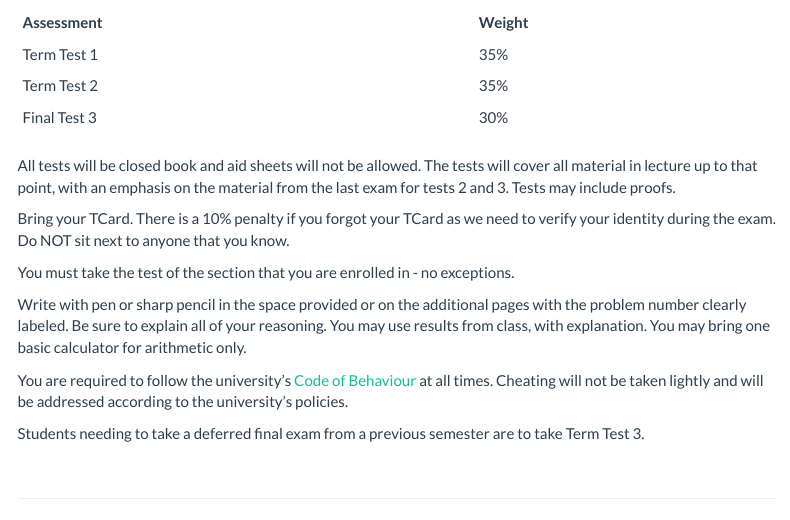
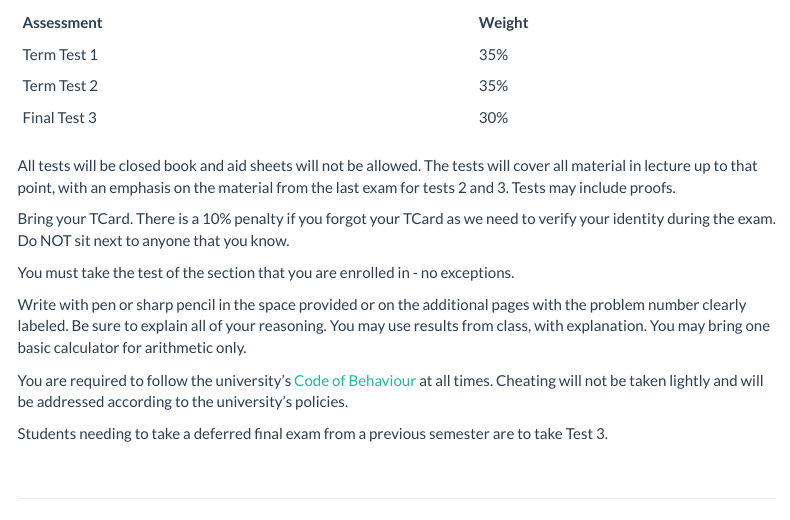
Before and after one commit to jlgrons/STA261-ProbStat, an R Markdown document (syllabus.Rmd): the page in a window 1100 px wide, from 1840 px down. The pictures show the output file syllabus.html that the author committed with the source, opened offline; library style sheets and scripts come from the installed R packages; menus at the side of the page are left out.

Commit message:
change wording.

```diff
--- a/syllabus.Rmd
+++ b/syllabus.Rmd
@@ -117,7 +117,7 @@ Write with pen or sharp pencil in the space provided or on the additional pages
 
 You are required to follow the university's [Code of Behaviour](https://governingcouncil.utoronto.ca/secretariat/policies/code-behaviour-academic-matters-july-1-2019) at all times. Cheating will not be taken lightly and will be addressed according to the university's policies.
 
-Students needing to take a deferred final exam from a previous semester are to take Term Test 3.
+Students needing to take a deferred final exam from a previous semester are to take Test 3.
 
 <br>
 
```
Also changed, not shown: syllabus.html.
